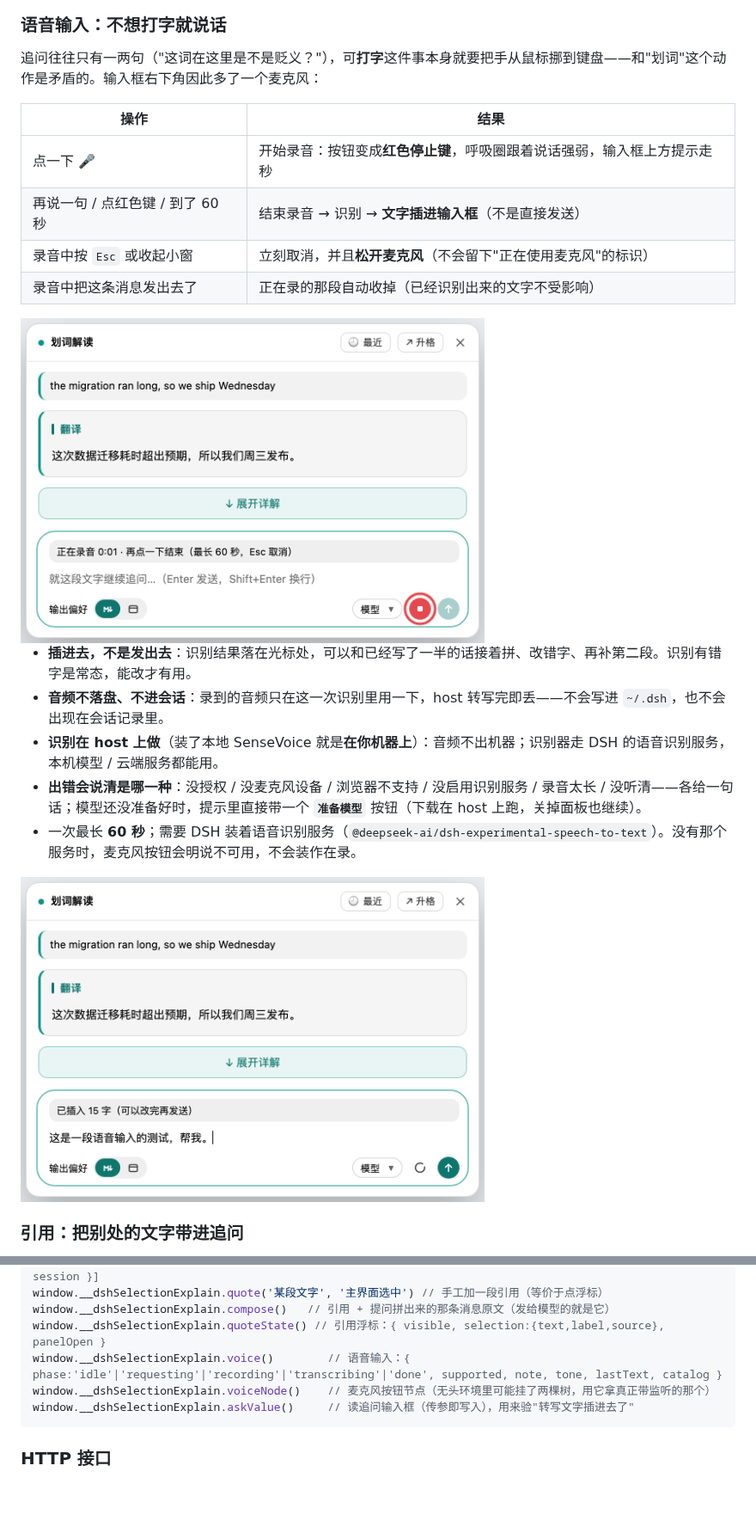
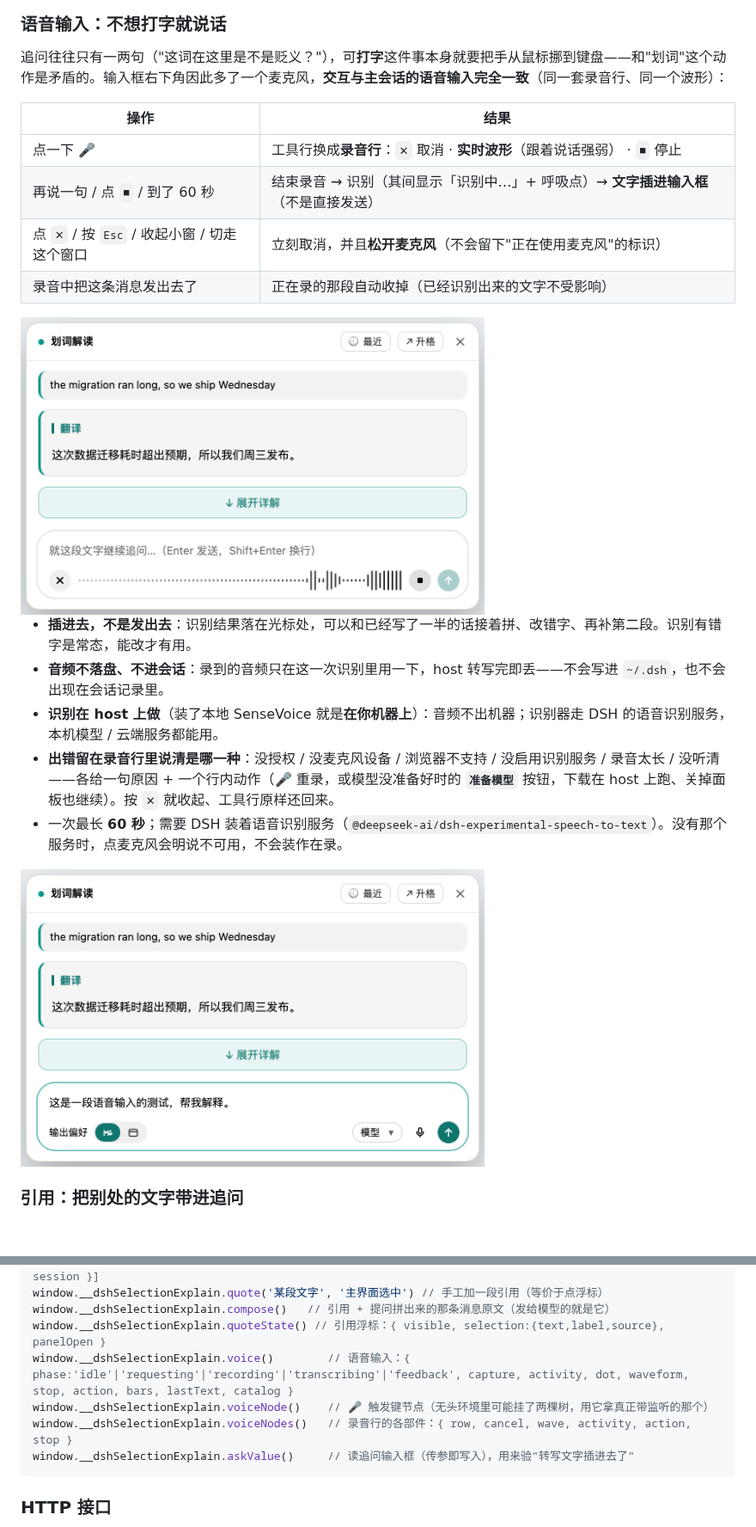
Before and after one commit to yfwu2020/dsh-selection-explain, a Markdown page: README.md, 2 parts joined by grey strips. Shown at 86% size. GitHub-like rendering; pictures changed too: assets/voice-inserted.png, assets/voice.png; blank space fills up the shorter version.

````diff
--- a/README.md
+++ b/README.md
@@ -68,12 +68,12 @@
 
 ### 语音输入：不想打字就说话
 
-追问往往只有一两句（"这词在这里是不是贬义？"），可**打字**这件事本身就要把手从鼠标挪到键盘——和"划词"这个动作是矛盾的。输入框右下角因此多了一个麦克风：
+追问往往只有一两句（"这词在这里是不是贬义？"），可**打字**这件事本身就要把手从鼠标挪到键盘——和"划词"这个动作是矛盾的。输入框右下角因此多了一个麦克风，**交互与主会话的语音输入完全一致**（同一套录音行、同一个波形）：
 
 | 操作 | 结果 |
 | --- | --- |
-| 点一下 🎤 | 开始录音：按钮变成**红色停止键**，呼吸圈跟着说话强弱，输入框上方提示走秒 |
-| 再说一句 / 点红色键 / 到了 60 秒 | 结束录音 → 识别 → **文字插进输入框**（不是直接发送） |
-| 录音中按 `Esc` 或收起小窗 | 立刻取消，并且**松开麦克风**（不会留下"正在使用麦克风"的标识） |
+| 点一下 🎤 | 工具行换成**录音行**：`✕` 取消 · **实时波形**（跟着说话强弱） · `■` 停止 |
+| 再说一句 / 点 `■` / 到了 60 秒 | 结束录音 → 识别（其间显示「识别中…」+ 呼吸点）→ **文字插进输入框**（不是直接发送） |
+| 点 `✕` / 按 `Esc` / 收起小窗 / 切走这个窗口 | 立刻取消，并且**松开麦克风**（不会留下"正在使用麦克风"的标识） |
 | 录音中把这条消息发出去了 | 正在录的那段自动收掉（已经识别出来的文字不受影响） |
 
@@ -82,6 +82,6 @@
 - **插进去，不是发出去**：识别结果落在光标处，可以和已经写了一半的话接着拼、改错字、再补第二段。识别有错字是常态，能改才有用。
 - **音频不落盘、不进会话**：录到的音频只在这一次识别里用一下，host 转写完即丢——不会写进 `~/.dsh`，也不会出现在会话记录里。
 - **识别在 host 上做**（装了本地 SenseVoice 就是**在你机器上**）：音频不出机器；识别器走 DSH 的语音识别服务，本机模型 / 云端服务都能用。
-- **出错会说清是哪一种**：没授权 / 没麦克风设备 / 浏览器不支持 / 没启用识别服务 / 录音太长 / 没听清——各给一句话；模型还没准备好时，提示里直接带一个 **`准备模型`** 按钮（下载在 host 上跑，关掉面板也继续）。
-- 一次最长 **60 秒**；需要 DSH 装着语音识别服务（`@deepseek-ai/dsh-experimental-speech-to-text`）。没有那个服务时，麦克风按钮会明说不可用，不会装作在录。
+- **出错留在录音行里说清是哪一种**：没授权 / 没麦克风设备 / 浏览器不支持 / 没启用识别服务 / 录音太长 / 没听清——各给一句原因 + 一个行内动作（🎤 重录，或模型没准备好时的 **`准备模型`** 按钮，下载在 host 上跑、关掉面板也继续）。按 `✕` 就收起、工具行原样还回来。
+- 一次最长 **60 秒**；需要 DSH 装着语音识别服务（`@deepseek-ai/dsh-experimental-speech-to-text`）。没有那个服务时，点麦克风会明说不可用，不会装作在录。
 
@@ -299,8 +299,9 @@ window.__dshSelectionExplain.quotes()    // 待发送的引用：[{ id, label, t
 window.__dshSelectionExplain.quote('某段文字', '主界面选中') // 手工加一段引用（等价于点浮标）
 window.__dshSelectionExplain.compose()   // 引用 + 提问拼出来的那条消息原文（发给模型的就是它）
 window.__dshSelectionExplain.quoteState() // 引用浮标：{ visible, selection:{text,label,source}, panelOpen }
-window.__dshSelectionExplain.voice()        // 语音输入：{ phase:'idle'|'requesting'|'recording'|'transcribing'|'done', supported, note, tone, lastText, catalog }
-window.__dshSelectionExplain.voiceNode()    // 麦克风按钮节点（无头环境里可能挂了两棵树，用它拿真正带监听的那个）
+window.__dshSelectionExplain.voice()        // 语音输入：{ phase:'idle'|'requesting'|'recording'|'transcribing'|'feedback', capture, activity, dot, waveform, stop, action, bars, lastText, catalog }
+window.__dshSelectionExplain.voiceNode()    // 🎤 触发键节点（无头环境里可能挂了两棵树，用它拿真正带监听的那个）
+window.__dshSelectionExplain.voiceNodes()   // 录音行的各部件：{ row, cancel, wave, activity, action, stop }
 window.__dshSelectionExplain.askValue()     // 读追问输入框（传参即写入），用来验"转写文字插进去了"
 ```
 
````
Also changed, not shown: other parts of README.md (+3 -3 lines), 3 other files.
